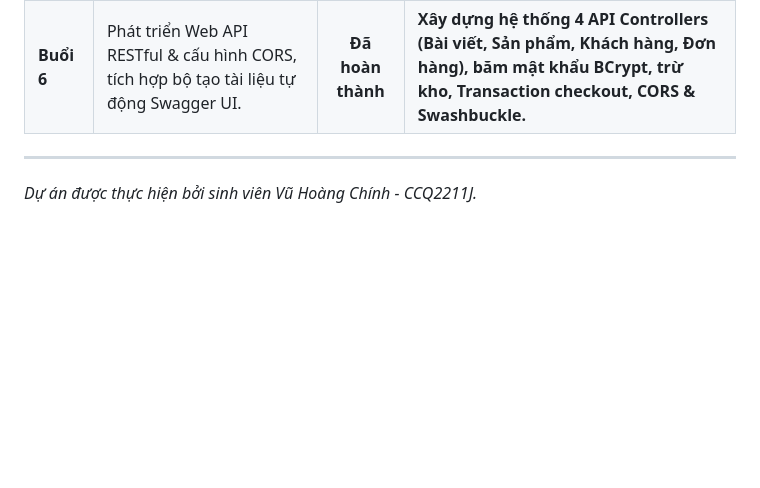
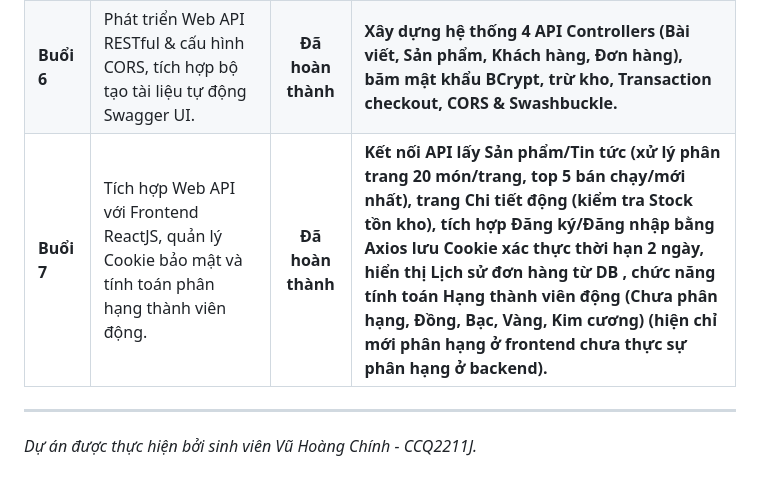
Before and after one commit to VuHoangChinh222/ChinhCMS_Solution, a Markdown page: README.md, the part around the change. GitHub-like rendering; blank space fills up the shorter version.

Commit message:
Cap nhat file Readme

```diff
--- a/README.md
+++ b/README.md
@@ -162,7 +162,7 @@ Mở file `CMS.Backend/appsettings.json` và điều chỉnh chuỗi kết nối
 | **Buổi 4** | Thiết kế giao diện quản trị Admin Panel, tích hợp tải ảnh và trình soạn thảo CKEditor 5. | **Đã hoàn thành** | Hoàn thiện các trang quản lý: Danh mục, Bài viết, Đơn hàng, Thành viên (User CRUD).                                                                         |
 | **Buổi 5** | Bảo mật Cookie nâng cao, Phân quyền chi tiết, Quản lý sản phẩm & Danh mục sản phẩm.      | **Đã hoàn thành** | **Xác thực Cookie, mã hóa BCrypt, dọn rác ảnh cũ, cố định ổ khóa Data Protection, phân trang, ẩn nút Xóa nếu chứa sản phẩm.**                               |
 | **Buổi 6** | Phát triển Web API RESTful & cấu hình CORS, tích hợp bộ tạo tài liệu tự động Swagger UI. | **Đã hoàn thành** | **Xây dựng hệ thống 4 API Controllers (Bài viết, Sản phẩm, Khách hàng, Đơn hàng), băm mật khẩu BCrypt, trừ kho, Transaction checkout, CORS & Swashbuckle.** |
-
+| **Buổi 7** | Tích hợp Web API với Frontend ReactJS, quản lý Cookie bảo mật và tính toán phân hạng thành viên động. | **Đã hoàn thành** | **Kết nối API lấy Sản phẩm/Tin tức (xử lý phân trang 20 món/trang, top 5 bán chạy/mới nhất), trang Chi tiết động (kiểm tra Stock tồn kho), tích hợp Đăng ký/Đăng nhập bằng Axios lưu Cookie xác thực thời hạn 2 ngày, hiển thị Lịch sử đơn hàng từ DB , chức năng tính toán Hạng thành viên động (Chưa phân hạng, Đồng, Bạc, Vàng, Kim cương) (hiện chỉ mới phân hạng ở frontend chưa thực sự phân hạng ở backend).** |
 ---
 
 _Dự án được thực hiện bởi sinh viên Vũ Hoàng Chính - CCQ2211J._
```
